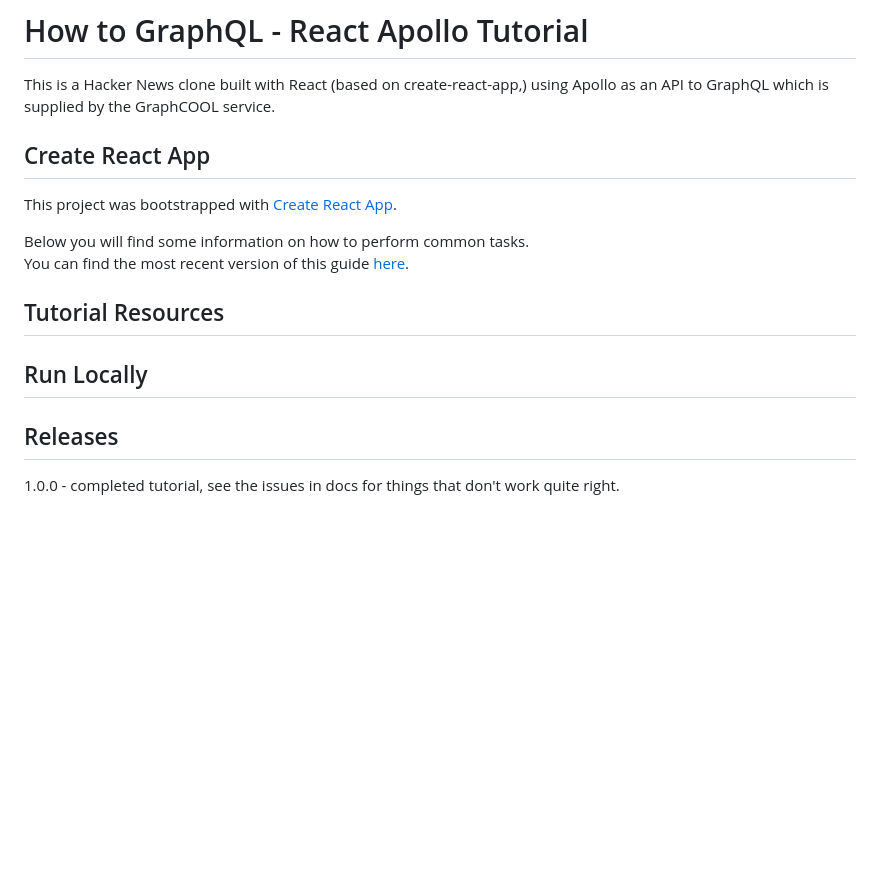
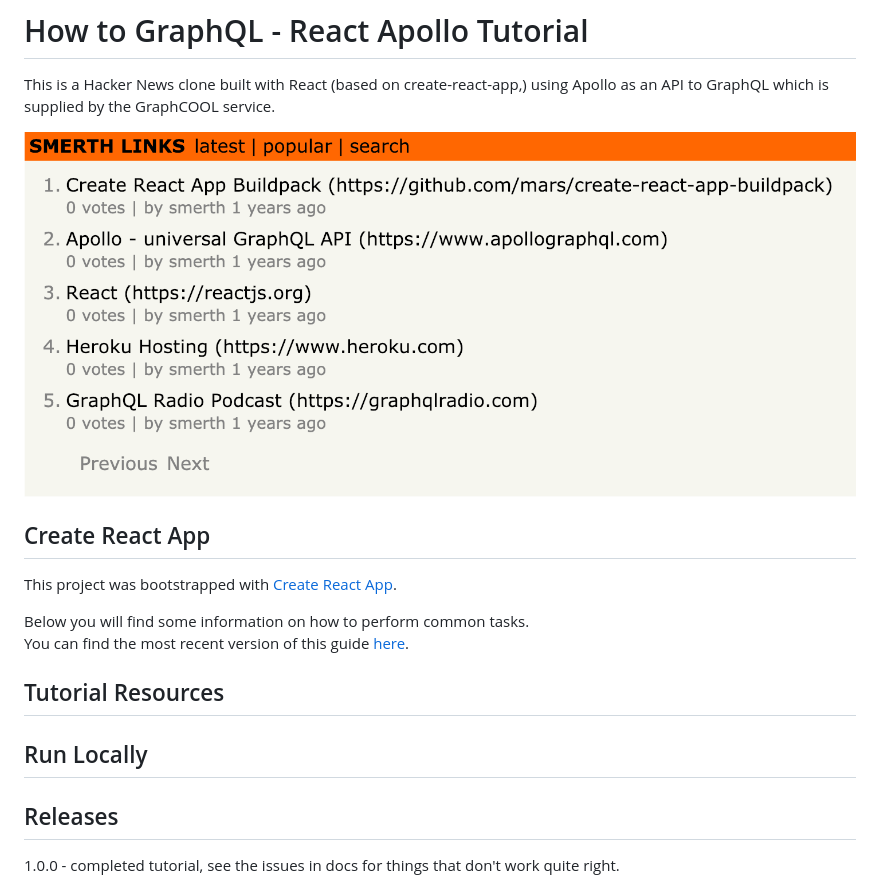
Before and after one commit to smerth/how-to-graphql-react-apollo, a Markdown page: README.md, the part around the change. GitHub-like rendering; pictures changed too: screenshot.png (added); blank space fills up the shorter version.

Commit message:
update screenshot and readme

```diff
--- a/README.md
+++ b/README.md
@@ -2,7 +2,7 @@
 
 This is a Hacker News clone built with React (based on create-react-app,) using Apollo as an API to GraphQL which is supplied by the GraphCOOL service.
 
-
+![App Screenshot](https://raw.githubusercontent.com/smerth/how-to-graphql-react-apollo/master/screenshot.png)
 
 ## Create React App
 
@@ -11,22 +11,9 @@ This project was bootstrapped with [Create React App](https://github.com/faceboo
 Below you will find some information on how to perform common tasks.<br>
 You can find the most recent version of this guide [here](https://github.com/facebookincubator/create-react-app/blob/master/packages/react-scripts/template/README.md).
 
-
-
 ## Tutorial Resources
 
-
-
-
-
-
-
-
 ## Run Locally
-
-
-
-
 
 ## Releases
 
```
